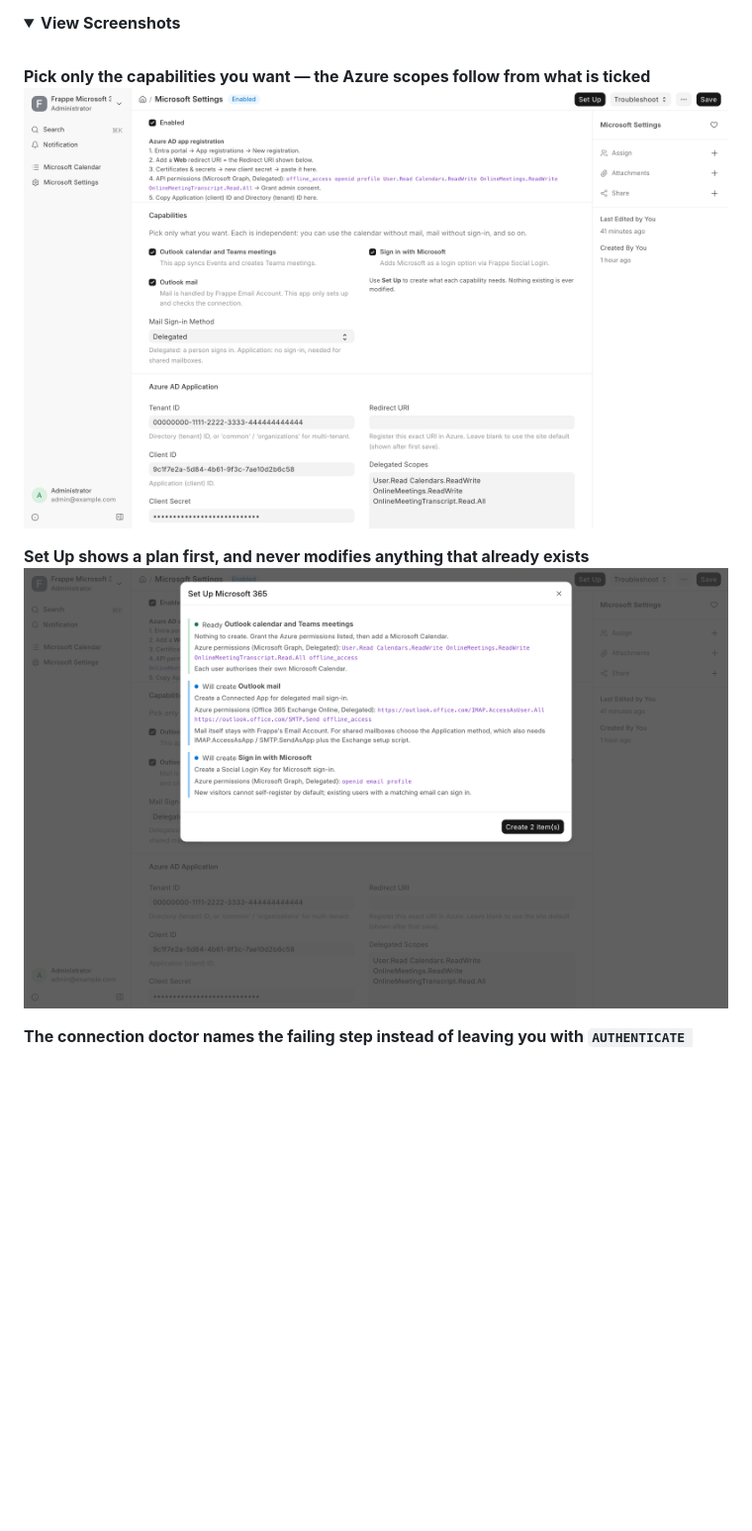
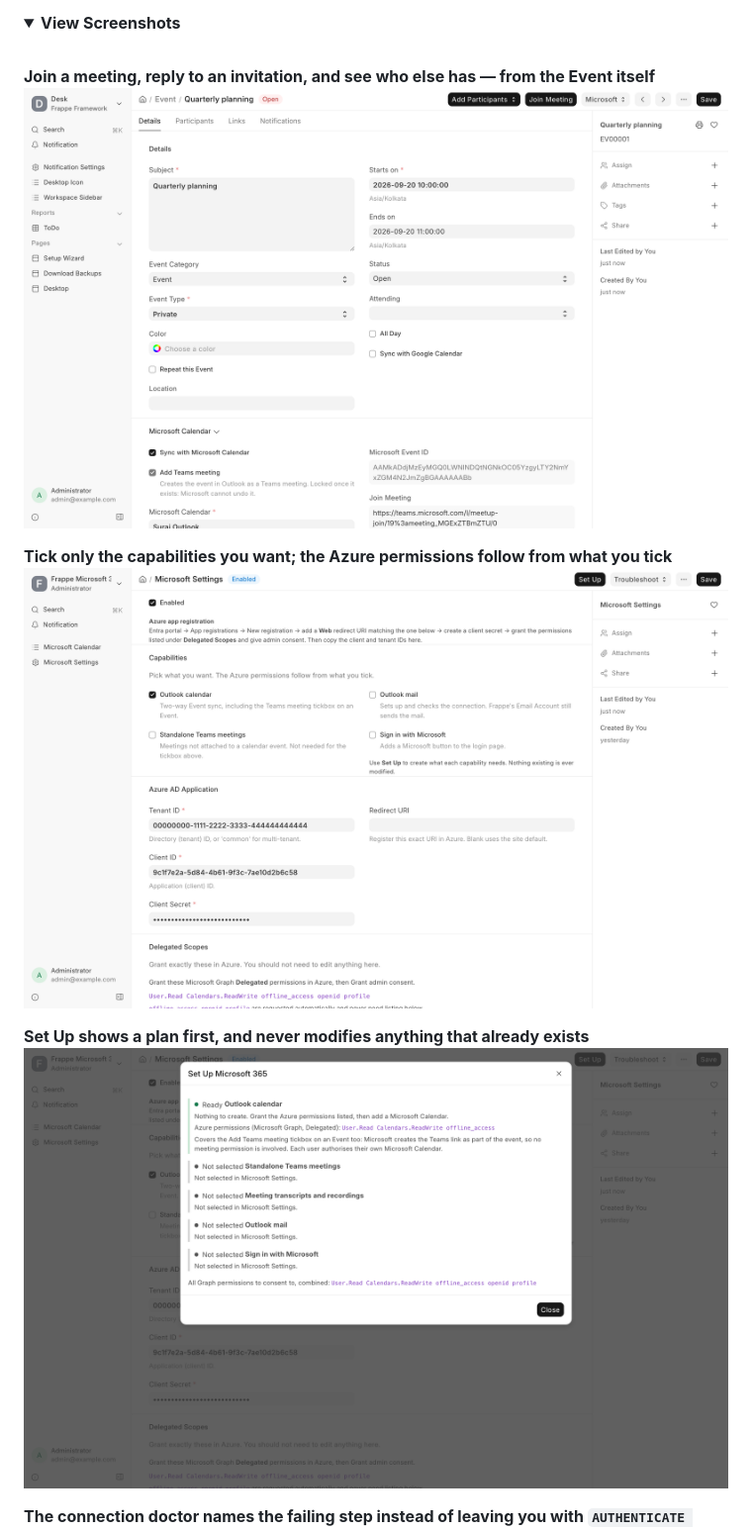
Before and after one commit to Bizmap-Technologies-Pvt-Ltd/frappe_microsoft365, a Markdown page: README.md, the part around one of its changes. Shown at 99% size. Drawn GitHub-style; pictures changed too: .github/screenshots/01-microsoft-settings.png, .github/screenshots/02-setup-plan.png, .github/screenshots/06-event-teams-meeting.png (added); blank space fills up the shorter version.

```diff
--- a/README.md
+++ b/README.md
@@ -52,7 +52,10 @@ in the first place.
 
 <br />
 
-**Pick only the capabilities you want — the Azure scopes follow from what is ticked**
+**Join a meeting, reply to an invitation, and see who else has — from the Event itself**
+![Event with a Teams meeting](.github/screenshots/06-event-teams-meeting.png)
+
+**Tick only the capabilities you want; the Azure permissions follow from what you tick**
 ![Microsoft Settings](.github/screenshots/01-microsoft-settings.png)
 
 **Set Up shows a plan first, and never modifies anything that already exists**
```
Also changed, not shown: other parts of README.md (+17 -10 lines), .github/screenshots/03-connection-doctor.png, .github/screenshots/04-exchange-setup-script.png, .github/screenshots/05-microsoft-calendar.png.
